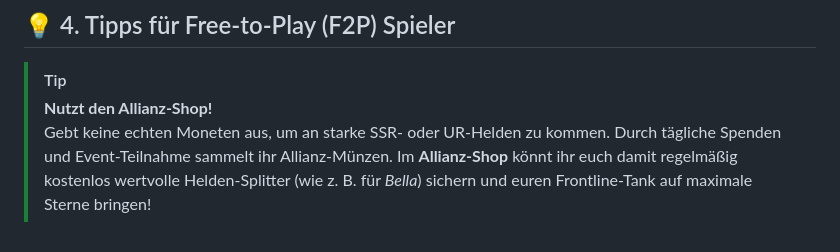
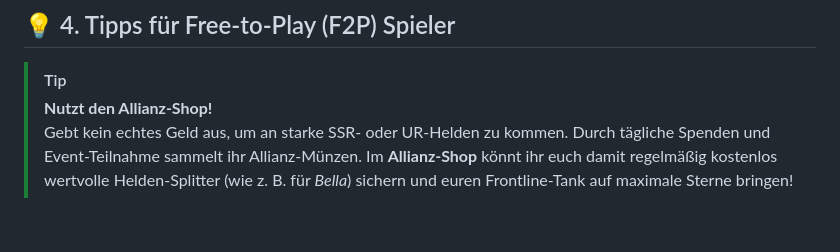
Before and after one commit to GreenField0/LastAsylumAllianceNotifications, a Markdown page: guides/HELDEN_GUIDE.md, the part around the change. Drawn GitHub-style.

Commit message:
docs: rephrase wording in HELDEN_GUIDE.md for better clarity

```diff
--- a/guides/HELDEN_GUIDE.md
+++ b/guides/HELDEN_GUIDE.md
@@ -54,4 +54,4 @@ Eure 5 Helden verteilen sich auf zwei Reihen: 2 vorne (Frontline) und 3 hinten (
 
 > [!TIP]
 > **Nutzt den Allianz-Shop!**
-> Gebt keine echten Moneten aus, um an starke SSR- oder UR-Helden zu kommen. Durch tägliche Spenden und Event-Teilnahme sammelt ihr Allianz-Münzen. Im **Allianz-Shop** könnt ihr euch damit regelmäßig kostenlos wertvolle Helden-Splitter (wie z. B. für *Bella*) sichern und euren Frontline-Tank auf maximale Sterne bringen!
+> Gebt kein echtes Geld aus, um an starke SSR- oder UR-Helden zu kommen. Durch tägliche Spenden und Event-Teilnahme sammelt ihr Allianz-Münzen. Im **Allianz-Shop** könnt ihr euch damit regelmäßig kostenlos wertvolle Helden-Splitter (wie z. B. für *Bella*) sichern und euren Frontline-Tank auf maximale Sterne bringen!
```
